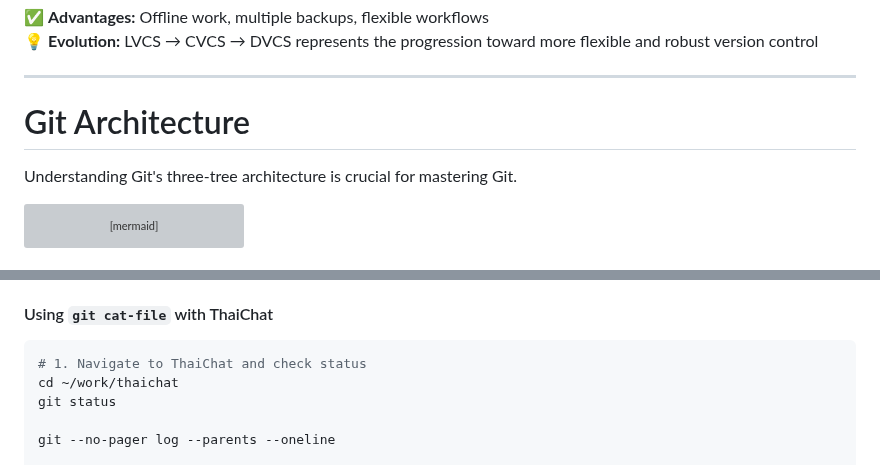
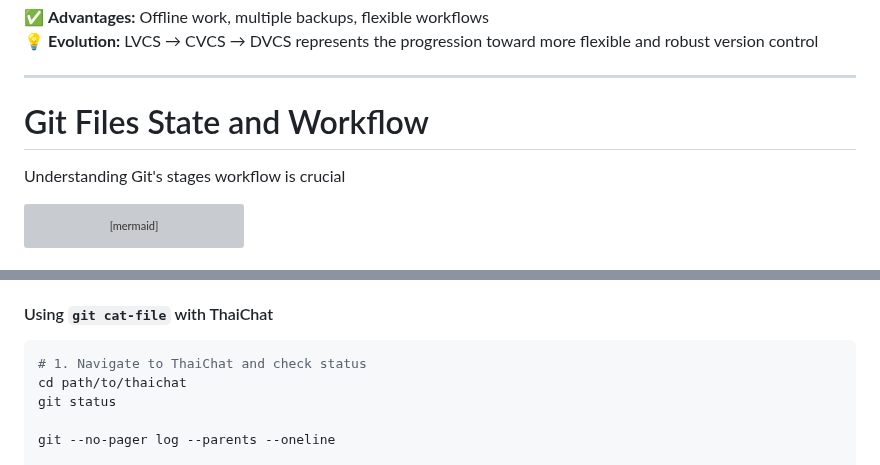
Before and after one commit to AnuchitO/course-git, a Markdown page: slidev/slides.md, 2 parts joined by grey strips. GitHub-like rendering; grey boxes are pictures that could not be loaded.

Commit message:
slidev: adjust wording

````diff
--- a/slidev/slides.md
+++ b/slidev/slides.md
@@ -373,9 +373,9 @@ The evolution from local to centralized to distributed version control reflects
 
 ---
 
-# Git Architecture
-
-Understanding Git's three-tree architecture is crucial for mastering Git.
+# Git Files State and Workflow
+
+Understanding Git's stages workflow is crucial
 
 ```mermaid
 %%{init: {
@@ -710,7 +710,7 @@ a powerful plumbing tool that lets you examine the raw contents and metadata of
 
 ```bash
 # 1. Navigate to ThaiChat and check status
-cd ~/work/thaichat
+cd path/to/thaichat
 git status
 
 git --no-pager log --parents --oneline
````
